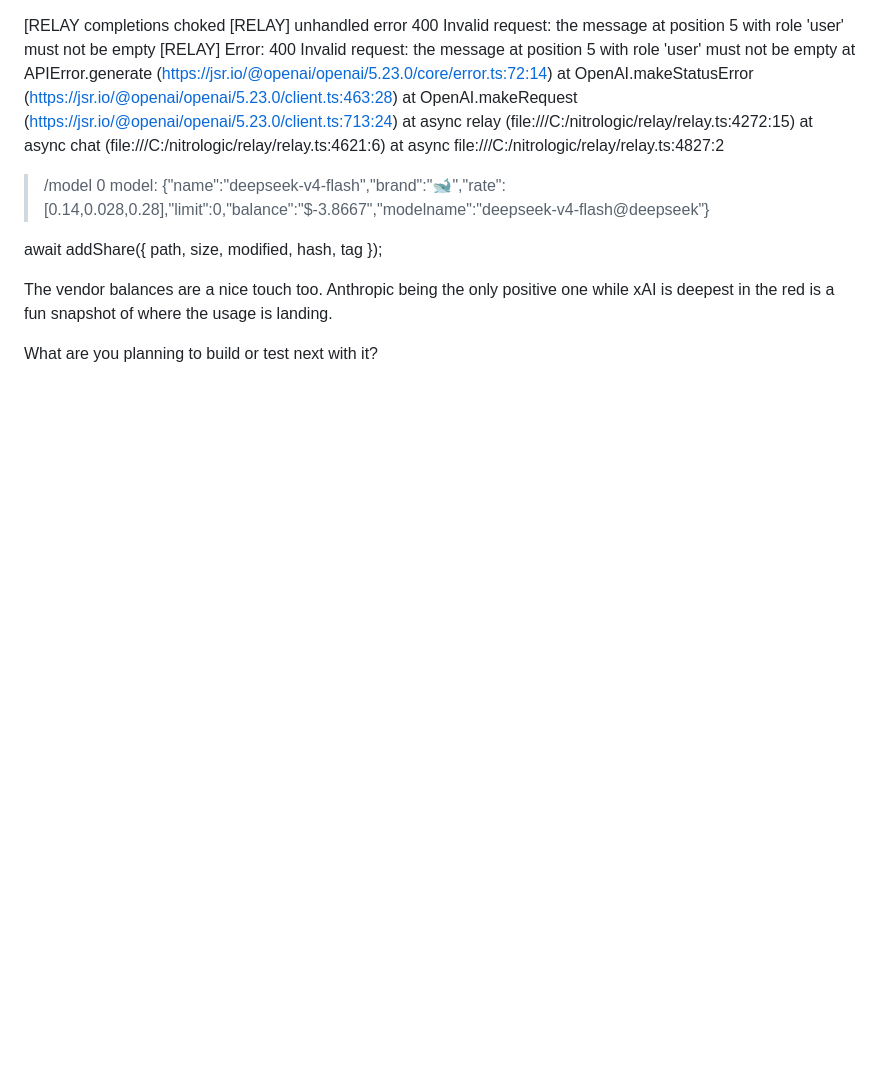
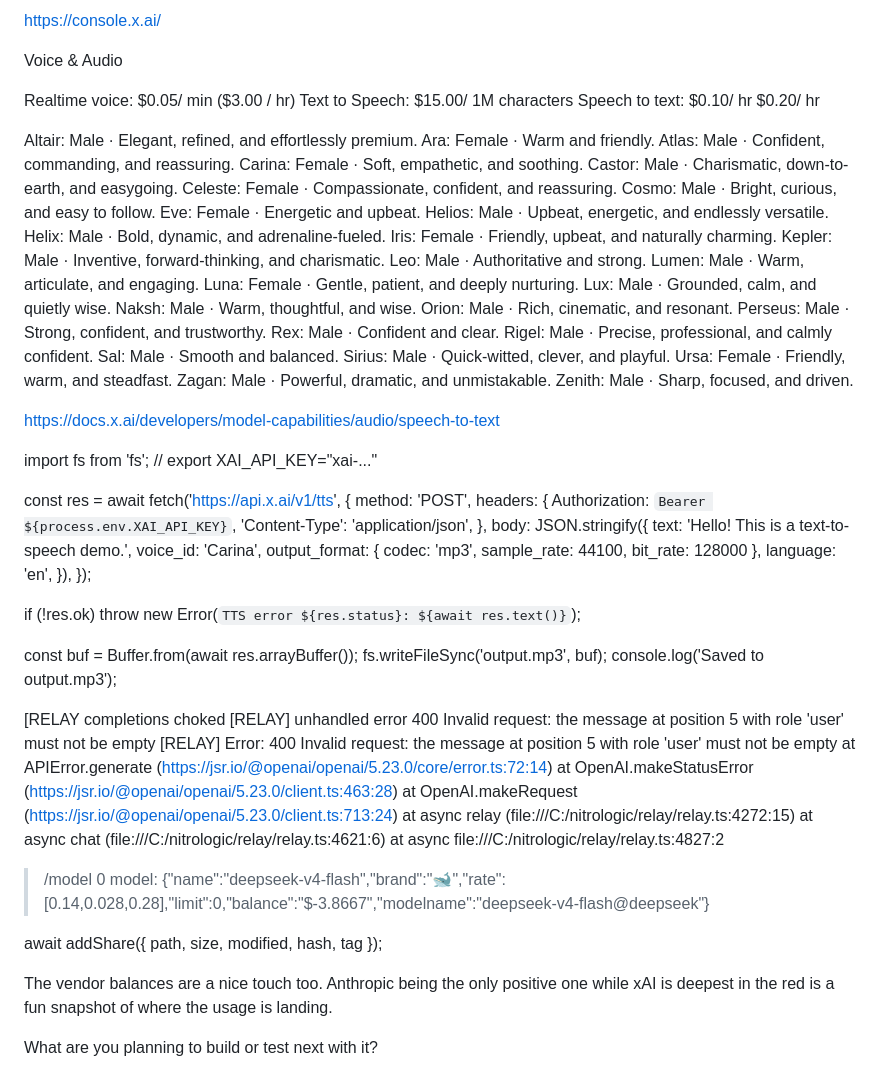
Before and after one commit to nitrologic/relay, a Markdown page: notes.md, the part around the change. Rendered like a GitHub page; blank space fills up the shorter version.

Commit message:
xai speech notes

```diff
--- a/notes.md
+++ b/notes.md
@@ -1,3 +1,66 @@
+https://console.x.ai/
+
+Voice & Audio
+
+Realtime voice: $0.05/ min ($3.00 / hr)
+Text to Speech: $15.00/ 1M characters
+Speech to text: $0.10/ hr $0.20/ hr
+
+Altair: Male · Elegant, refined, and effortlessly premium.
+Ara: Female · Warm and friendly.
+Atlas: Male · Confident, commanding, and reassuring.
+Carina: Female · Soft, empathetic, and soothing.
+Castor: Male · Charismatic, down-to-earth, and easygoing.
+Celeste: Female · Compassionate, confident, and reassuring.
+Cosmo: Male · Bright, curious, and easy to follow.
+Eve: Female · Energetic and upbeat.
+Helios: Male · Upbeat, energetic, and endlessly versatile.
+Helix: Male · Bold, dynamic, and adrenaline-fueled.
+Iris: Female · Friendly, upbeat, and naturally charming.
+Kepler: Male · Inventive, forward-thinking, and charismatic.
+Leo: Male · Authoritative and strong.
+Lumen: Male · Warm, articulate, and engaging.
+Luna: Female · Gentle, patient, and deeply nurturing.
+Lux: Male · Grounded, calm, and quietly wise.
+Naksh: Male · Warm, thoughtful, and wise.
+Orion: Male · Rich, cinematic, and resonant.
+Perseus: Male · Strong, confident, and trustworthy.
+Rex: Male · Confident and clear.
+Rigel: Male · Precise, professional, and calmly confident.
+Sal: Male · Smooth and balanced.
+Sirius: Male · Quick-witted, clever, and playful.
+Ursa: Female · Friendly, warm, and steadfast.
+Zagan: Male · Powerful, dramatic, and unmistakable.
+Zenith: Male · Sharp, focused, and driven.
+
+https://docs.x.ai/developers/model-capabilities/audio/speech-to-text
+
+
+import fs from 'fs';
+// export XAI_API_KEY="xai-..."
+
+const res = await fetch('https://api.x.ai/v1/tts', {
+  method: 'POST',
+  headers: {
+    Authorization: `Bearer ${process.env.XAI_API_KEY}`,
+    'Content-Type': 'application/json',
+  },
+  body: JSON.stringify({
+    text: 'Hello! This is a text-to-speech demo.',
+    voice_id: 'Carina',
+    output_format: { codec: 'mp3', sample_rate: 44100, bit_rate: 128000 },
+    language: 'en',
+  }),
+});
+
+if (!res.ok) throw new Error(`TTS error ${res.status}: ${await res.text()}`);
+
+const buf = Buffer.from(await res.arrayBuffer());
+fs.writeFileSync('output.mp3', buf);
+console.log('Saved to output.mp3');
+
+
+
 [RELAY completions choked
 [RELAY] unhandled error 400 Invalid request: the message at position 5 with role 'user' must not be empty
 [RELAY] Error: 400 Invalid request: the message at position 5 with role 'user' must not be empty
```
